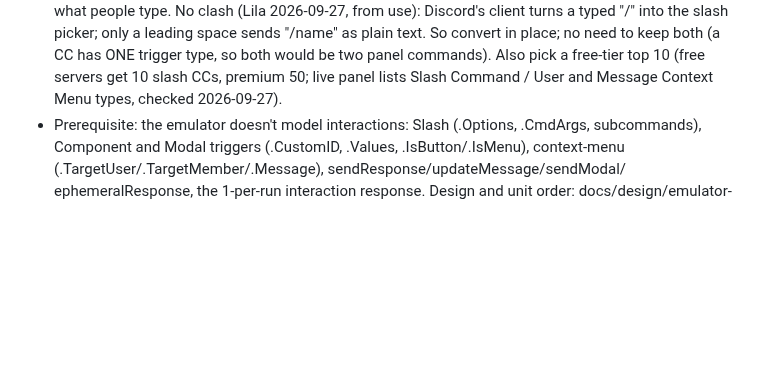
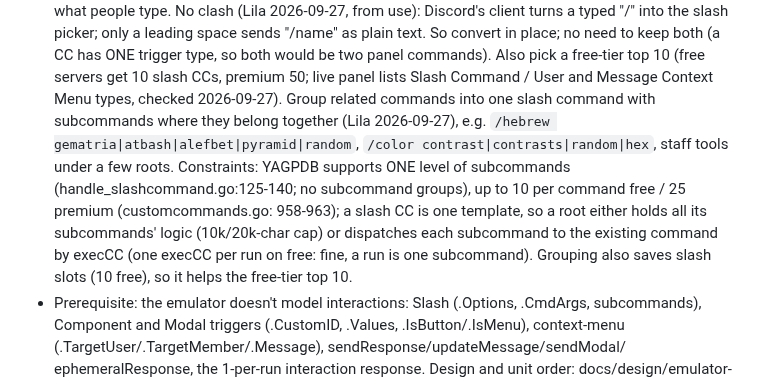
Before and after one commit to lbds137/yagpdb-custom-commands, a Markdown page: docs/FUTURE_IMPROVEMENTS.md, the part around the change. Drawn GitHub-style; blank space fills up the shorter version.

Commit message:
docs: slash-first pass groups related commands under subcommands (one level in YAGPDB)
Co-Authored-By: Claude Opus 5.5 <noreply@anthropic.com>

```diff
--- a/docs/FUTURE_IMPROVEMENTS.md
+++ b/docs/FUTURE_IMPROVEMENTS.md
@@ -43,6 +43,15 @@ picks, then the minifier.
   trigger type, so both would be two panel commands). Also pick a free-tier top 10 (free servers get 10 slash CCs, premium
   50; live panel lists Slash Command / User and Message Context Menu types, checked
   2026-09-27).
+  Group related commands into one slash command with subcommands where they belong
+  together (Lila 2026-09-27), e.g. `/hebrew gematria|atbash|alefbet|pyramid|random`,
+  `/color contrast|contrasts|random|hex`, staff tools under a few roots. Constraints:
+  YAGPDB supports ONE level of subcommands (handle_slashcommand.go:125-140; no
+  subcommand groups), up to 10 per command free / 25 premium (customcommands.go:
+  958-963); a slash CC is one template, so a root either holds all its subcommands'
+  logic (10k/20k-char cap) or dispatches each subcommand to the existing command by
+  execCC (one execCC per run on free: fine, a run is one subcommand). Grouping also
+  saves slash slots (10 free), so it helps the free-tier top 10.
 - Prerequisite: the emulator doesn't model interactions: Slash (.Options, .CmdArgs,
   subcommands), Component and Modal triggers (.CustomID, .Values, .IsButton/.IsMenu),
   context-menu (.TargetUser/.TargetMember/.Message), sendResponse/updateMessage/sendModal/
```
